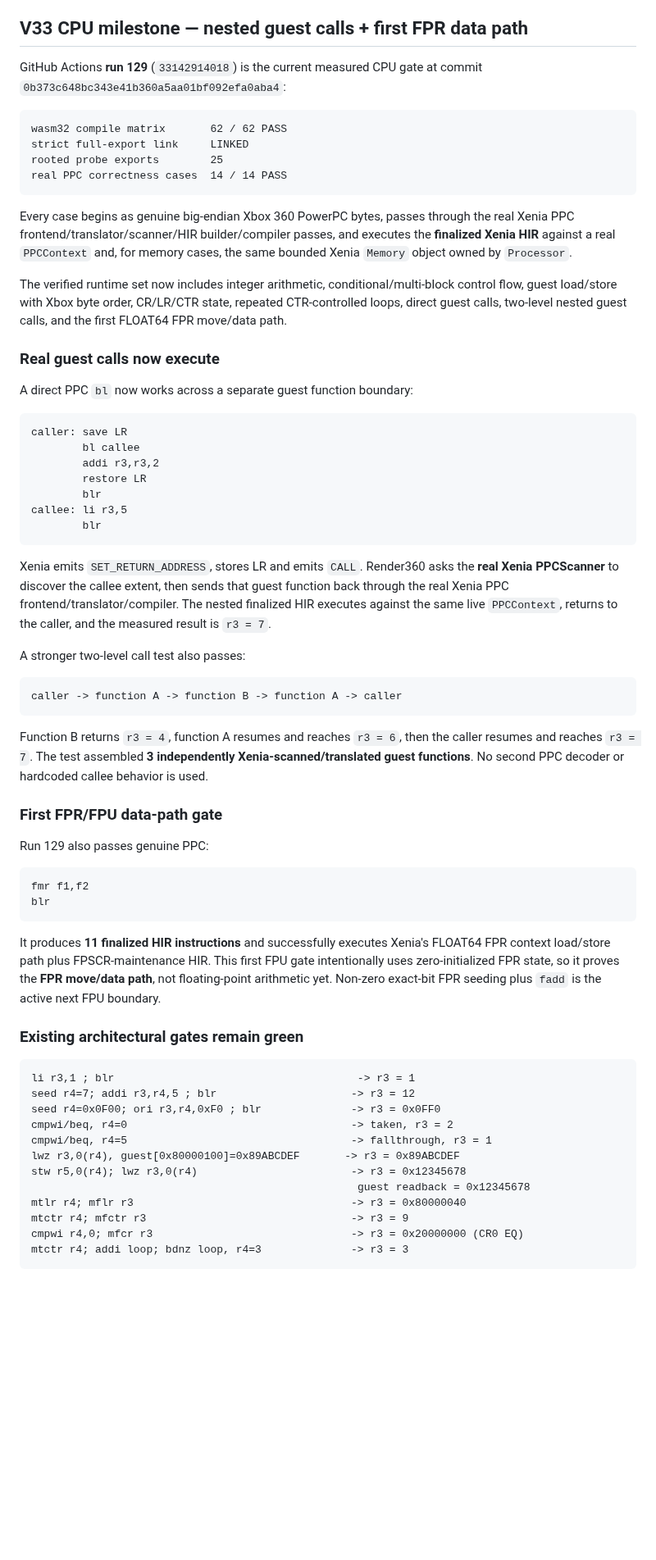
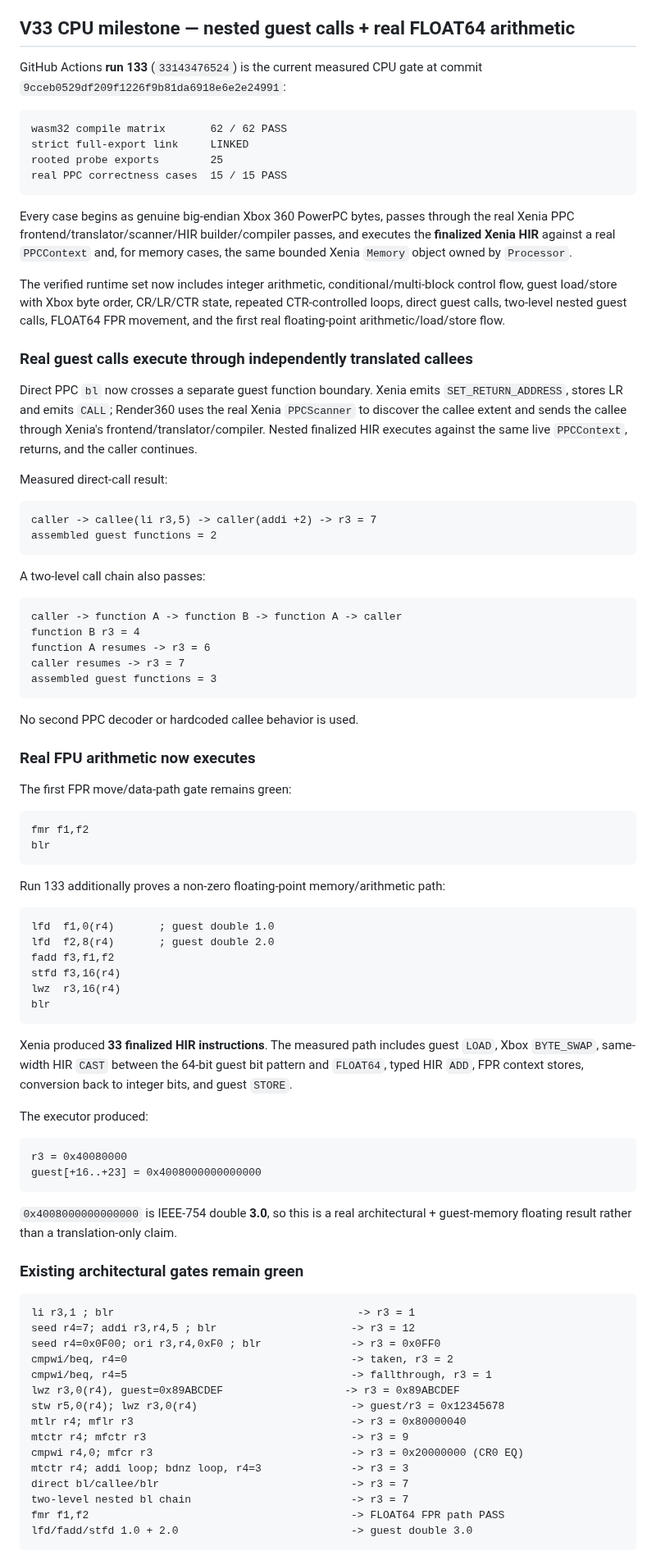
Before and after one commit to matthewcodergamer/Render360, a Markdown page: README.md, the part around one of its changes. Shown at 82% size. Rendered like a GitHub page; blank space fills up the shorter version.

Commit message:
Advance V33 milestone through real FLOAT64 arithmetic

````diff
--- a/README.md
+++ b/README.md
@@ -30,55 +30,74 @@ No fake framebuffer, fake boot success, fake guest FPS, fake shader translation,
 - WebGPU host surface and dynamic-resolution infrastructure;
 - honest first-frame readiness gate.
 
-## V33 CPU milestone — nested guest calls + first FPR data path
+## V33 CPU milestone — nested guest calls + real FLOAT64 arithmetic
 
-GitHub Actions **run 129** (`33142914018`) is the current measured CPU gate at commit `0b373c648bc343e41b360a5aa01bf092efa0aba4`:
+GitHub Actions **run 133** (`33143476524`) is the current measured CPU gate at commit `9cceb0529df209f1226f9b81da6918e6e2e24991`:
 
 ```text
 wasm32 compile matrix       62 / 62 PASS
 strict full-export link     LINKED
 rooted probe exports        25
-real PPC correctness cases  14 / 14 PASS
+real PPC correctness cases  15 / 15 PASS
 ```
 
 Every case begins as genuine big-endian Xbox 360 PowerPC bytes, passes through the real Xenia PPC frontend/translator/scanner/HIR builder/compiler passes, and executes the **finalized Xenia HIR** against a real `PPCContext` and, for memory cases, the same bounded Xenia `Memory` object owned by `Processor`.
 
-The verified runtime set now includes integer arithmetic, conditional/multi-block control flow, guest load/store with Xbox byte order, CR/LR/CTR state, repeated CTR-controlled loops, direct guest calls, two-level nested guest calls, and the first FLOAT64 FPR move/data path.
+The verified runtime set now includes integer arithmetic, conditional/multi-block control flow, guest load/store with Xbox byte order, CR/LR/CTR state, repeated CTR-controlled loops, direct guest calls, two-level nested guest calls, FLOAT64 FPR movement, and the first real floating-point arithmetic/load/store flow.
 
-### Real guest calls now execute
+### Real guest calls execute through independently translated callees
 
-A direct PPC `bl` now works across a separate guest function boundary:
+Direct PPC `bl` now crosses a separate guest function boundary. Xenia emits `SET_RETURN_ADDRESS`, stores LR and emits `CALL`; Render360 uses the real Xenia `PPCScanner` to discover the callee extent and sends the callee through Xenia's frontend/translator/compiler. Nested finalized HIR executes against the same live `PPCContext`, returns, and the caller continues.
+
+Measured direct-call result:
 
 ```text
-caller: save LR
-        bl callee
-        addi r3,r3,2
-        restore LR
-        blr
-callee: li r3,5
-        blr
+caller -> callee(li r3,5) -> caller(addi +2) -> r3 = 7
+assembled guest functions = 2
 ```
 
-Xenia emits `SET_RETURN_ADDRESS`, stores LR and emits `CALL`. Render360 asks the **real Xenia PPCScanner** to discover the callee extent, then sends that guest function back through the real Xenia PPC frontend/translator/compiler. The nested finalized HIR executes against the same live `PPCContext`, returns to the caller, and the measured result is `r3 = 7`.
-
-A stronger two-level call test also passes:
+A two-level call chain also passes:
 
 ```text
 caller -> function A -> function B -> function A -> caller
+function B r3 = 4
+function A resumes -> r3 = 6
+caller resumes -> r3 = 7
+assembled guest functions = 3
 ```
 
-Function B returns `r3 = 4`, function A resumes and reaches `r3 = 6`, then the caller resumes and reaches `r3 = 7`. The test assembled **3 independently Xenia-scanned/translated guest functions**. No second PPC decoder or hardcoded callee behavior is used.
+No second PPC decoder or hardcoded callee behavior is used.
 
-### First FPR/FPU data-path gate
+### Real FPU arithmetic now executes
 
-Run 129 also passes genuine PPC:
+The first FPR move/data-path gate remains green:
 
 ```text
 fmr f1,f2
 blr
 ```
 
-It produces **11 finalized HIR instructions** and successfully executes Xenia's FLOAT64 FPR context load/store path plus FPSCR-maintenance HIR. This first FPU gate intentionally uses zero-initialized FPR state, so it proves the **FPR move/data path**, not floating-point arithmetic yet. Non-zero exact-bit FPR seeding plus `fadd` is the active next FPU boundary.
+Run 133 additionally proves a non-zero floating-point memory/arithmetic path:
+
+```text
+lfd  f1,0(r4)       ; guest double 1.0
+lfd  f2,8(r4)       ; guest double 2.0
+fadd f3,f1,f2
+stfd f3,16(r4)
+lwz  r3,16(r4)
+blr
+```
+
+Xenia produced **33 finalized HIR instructions**. The measured path includes guest `LOAD`, Xbox `BYTE_SWAP`, same-width HIR `CAST` between the 64-bit guest bit pattern and `FLOAT64`, typed HIR `ADD`, FPR context stores, conversion back to integer bits, and guest `STORE`.
+
+The executor produced:
+
+```text
+r3 = 0x40080000
+guest[+16..+23] = 0x4008000000000000
+```
+
+`0x4008000000000000` is IEEE-754 double **3.0**, so this is a real architectural + guest-memory floating result rather than a translation-only claim.
 
 ### Existing architectural gates remain green
 
@@ -88,12 +107,15 @@ seed r4=7; addi r3,r4,5 ; blr                     -> r3 = 12
 seed r4=0x0F00; ori r3,r4,0xF0 ; blr              -> r3 = 0x0FF0
 cmpwi/beq, r4=0                                   -> taken, r3 = 2
 cmpwi/beq, r4=5                                   -> fallthrough, r3 = 1
-lwz r3,0(r4), guest[0x80000100]=0x89ABCDEF       -> r3 = 0x89ABCDEF
-stw r5,0(r4); lwz r3,0(r4)                        -> r3 = 0x12345678
-                                                   guest readback = 0x12345678
+lwz r3,0(r4), guest=0x89ABCDEF                   -> r3 = 0x89ABCDEF
+stw r5,0(r4); lwz r3,0(r4)                        -> guest/r3 = 0x12345678
 mtlr r4; mflr r3                                  -> r3 = 0x80000040
 mtctr r4; mfctr r3                                -> r3 = 9
 cmpwi r4,0; mfcr r3                               -> r3 = 0x20000000 (CR0 EQ)
 mtctr r4; addi loop; bdnz loop, r4=3              -> r3 = 3
+direct bl/callee/blr                              -> r3 = 7
+two-level nested bl chain                         -> r3 = 7
+fmr f1,f2                                         -> FLOAT64 FPR path PASS
+lfd/fadd/stfd 1.0 + 2.0                           -> guest double 3.0
 ```
 
````
Also changed, not shown: other parts of README.md (+33 -38 lines).
